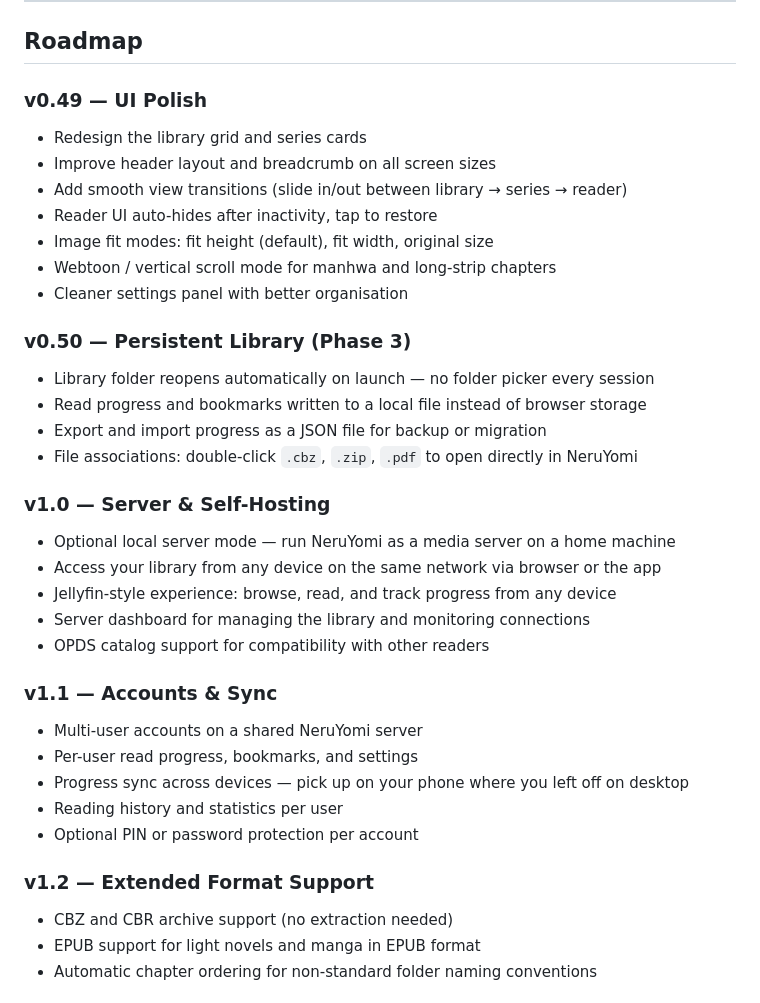
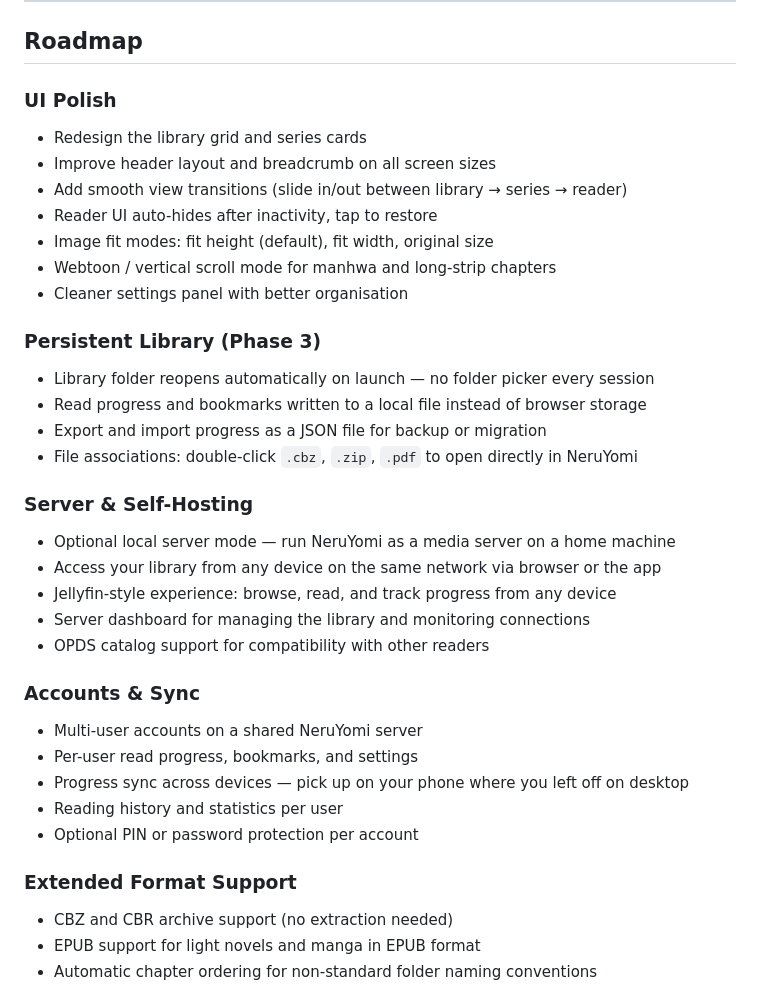
Before and after one commit to notkiwibird/NeruYomi, a Markdown page: README.md, the part around the change. Rendered like a GitHub page.

Commit message:
Update roadmap section formatting in README.md

```diff
--- a/README.md
+++ b/README.md
@@ -52,7 +52,7 @@ A lightweight, native manga reader for Windows, macOS, and Linux. Built with Tau
 
 ## Roadmap
 
-### v0.49 — UI Polish
+### UI Polish
 - Redesign the library grid and series cards
 - Improve header layout and breadcrumb on all screen sizes
 - Add smooth view transitions (slide in/out between library → series → reader)
@@ -61,27 +61,27 @@ A lightweight, native manga reader for Windows, macOS, and Linux. Built with Tau
 - Webtoon / vertical scroll mode for manhwa and long-strip chapters
 - Cleaner settings panel with better organisation
 
-### v0.50 — Persistent Library (Phase 3)
+### Persistent Library (Phase 3)
 - Library folder reopens automatically on launch — no folder picker every session
 - Read progress and bookmarks written to a local file instead of browser storage
 - Export and import progress as a JSON file for backup or migration
 - File associations: double-click `.cbz`, `.zip`, `.pdf` to open directly in NeruYomi
 
-### v1.0 — Server & Self-Hosting
+### Server & Self-Hosting
 - Optional local server mode — run NeruYomi as a media server on a home machine
 - Access your library from any device on the same network via browser or the app
 - Jellyfin-style experience: browse, read, and track progress from any device
 - Server dashboard for managing the library and monitoring connections
 - OPDS catalog support for compatibility with other readers
 
-### v1.1 — Accounts & Sync
+### Accounts & Sync
 - Multi-user accounts on a shared NeruYomi server
 - Per-user read progress, bookmarks, and settings
 - Progress sync across devices — pick up on your phone where you left off on desktop
 - Reading history and statistics per user
 - Optional PIN or password protection per account
 
-### v1.2 — Extended Format Support
+### Extended Format Support
 - CBZ and CBR archive support (no extraction needed)
 - EPUB support for light novels and manga in EPUB format
 - Automatic chapter ordering for non-standard folder naming conventions
```
